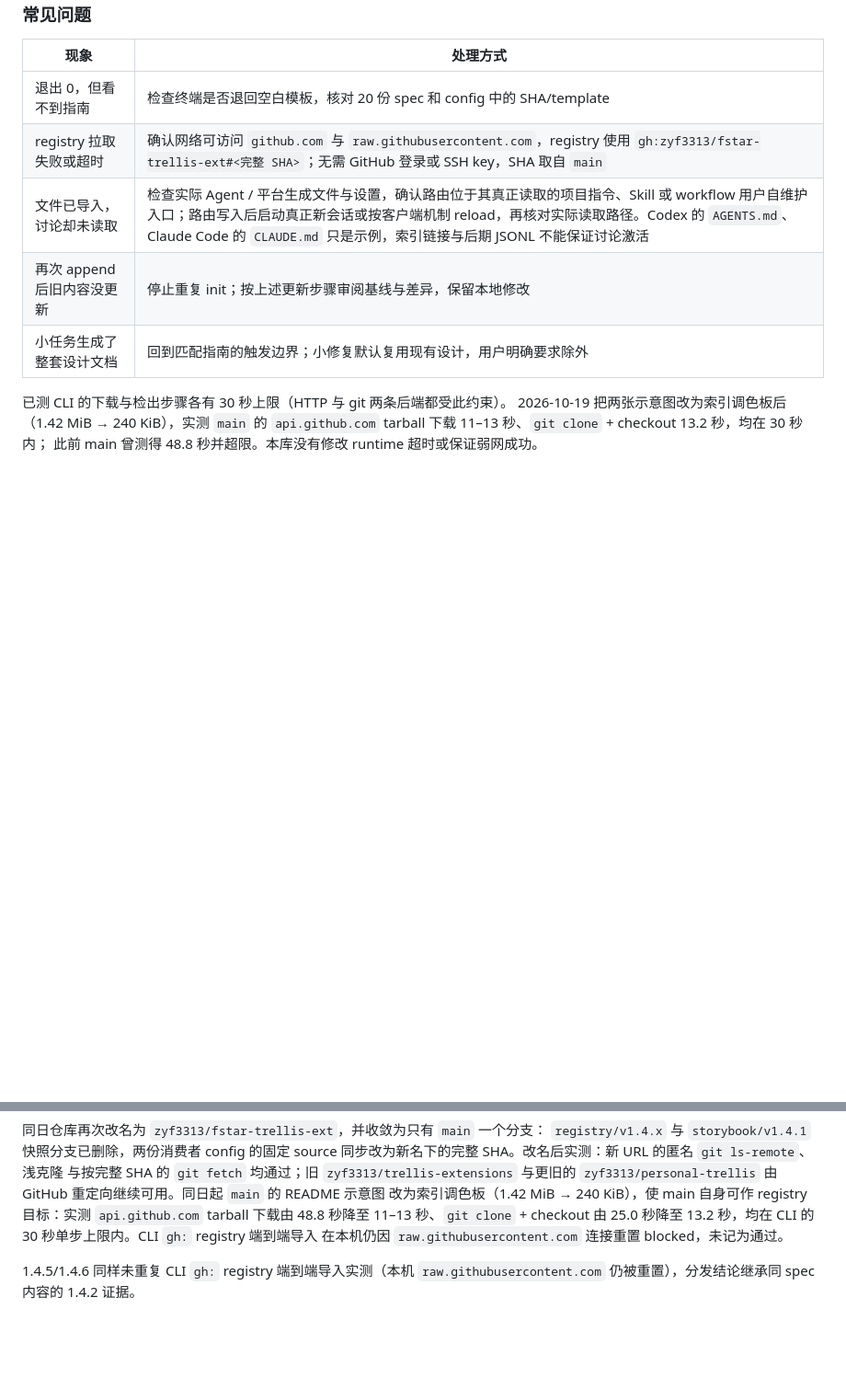
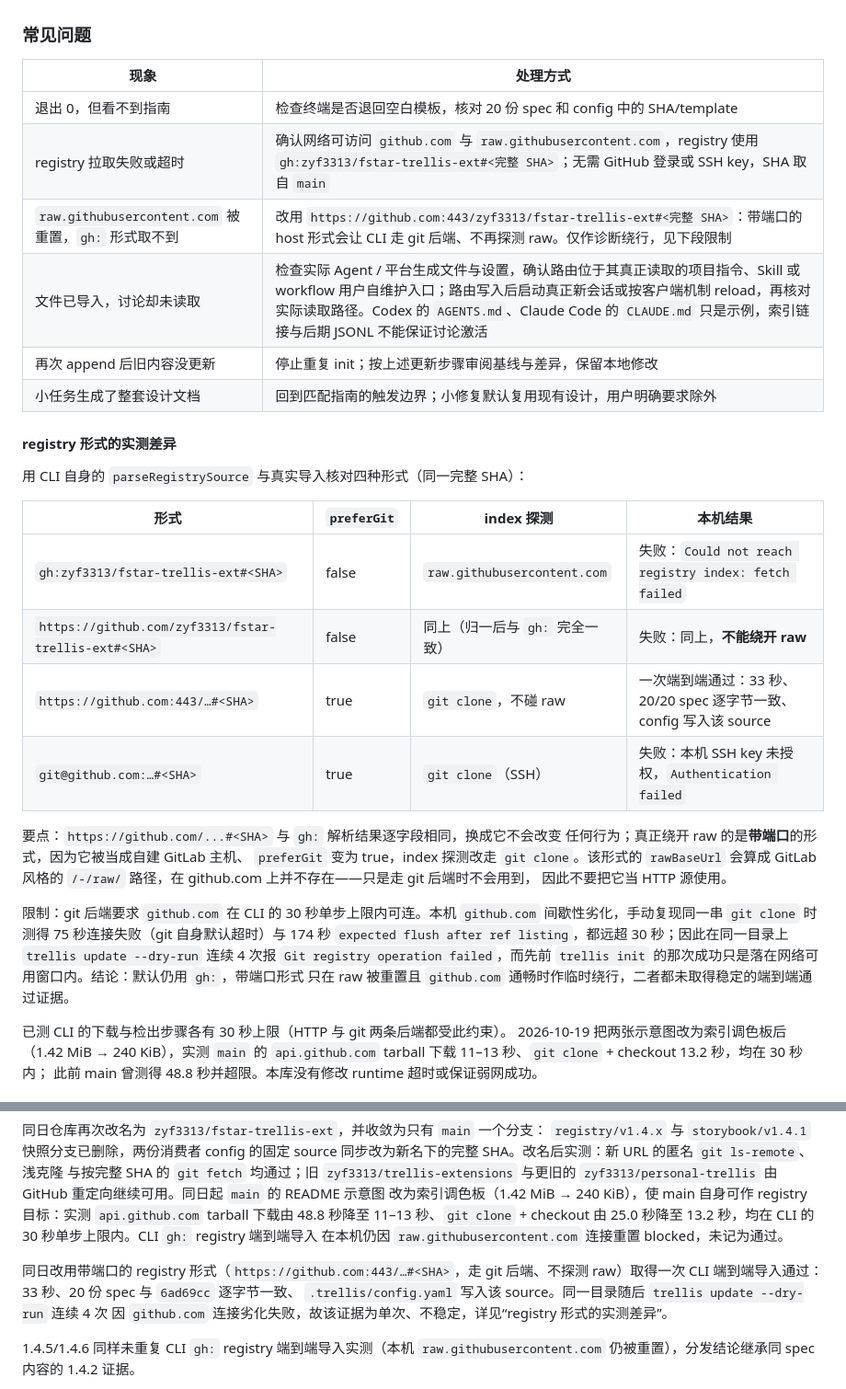
Before and after one commit to zyf3313/fstar-trellis-ext, a Markdown page: README.md, 2 parts joined by grey strips. Shown at 92% size. Drawn GitHub-style; blank space fills up the shorter version.

```diff
--- a/README.md
+++ b/README.md
@@ -384,9 +384,34 @@ prune，该键惰性、不影响后续更新。原生 `guides/index.md` 仍由
 |---|---|
 | 退出 0，但看不到指南 | 检查终端是否退回空白模板，核对 20 份 spec 和 config 中的 SHA/template |
 | registry 拉取失败或超时 | 确认网络可访问 `github.com` 与 `raw.githubusercontent.com`，registry 使用 `gh:zyf3313/fstar-trellis-ext#<完整 SHA>`；无需 GitHub 登录或 SSH key，SHA 取自 `main` |
+| `raw.githubusercontent.com` 被重置，`gh:` 形式取不到 | 改用 `https://github.com:443/zyf3313/fstar-trellis-ext#<完整 SHA>`：带端口的 host 形式会让 CLI 走 git 后端、不再探测 raw。仅作诊断绕行，见下段限制 |
 | 文件已导入，讨论却未读取 | 检查实际 Agent / 平台生成文件与设置，确认路由位于其真正读取的项目指令、Skill 或 workflow 用户自维护入口；路由写入后启动真正新会话或按客户端机制 reload，再核对实际读取路径。Codex 的 `AGENTS.md`、Claude Code 的 `CLAUDE.md` 只是示例，索引链接与后期 JSONL 不能保证讨论激活 |
 | 再次 append 后旧内容没更新 | 停止重复 init；按上述更新步骤审阅基线与差异，保留本地修改 |
 | 小任务生成了整套设计文档 | 回到匹配指南的触发边界；小修复默认复用现有设计，用户明确要求除外 |
+
+#### registry 形式的实测差异
+
+用 CLI 自身的 `parseRegistrySource` 与真实导入核对四种形式（同一完整 SHA）：
+
+| 形式 | `preferGit` | index 探测 | 本机结果 |
+|---|---|---|---|
+| `gh:zyf3313/fstar-trellis-ext#<SHA>` | false | `raw.githubusercontent.com` | 失败：`Could not reach registry index: fetch failed` |
+| `https://github.com/zyf3313/fstar-trellis-ext#<SHA>` | false | 同上（归一后与 `gh:` 完全一致） | 失败：同上，**不能绕开 raw** |
+| `https://github.com:443/…#<SHA>` | true | `git clone`，不碰 raw | 一次端到端通过：33 秒、20/20 spec 逐字节一致、config 写入该 source |
+| `git@github.com:…#<SHA>` | true | `git clone`（SSH） | 失败：本机 SSH key 未授权，`Authentication failed` |
+
+要点：`https://github.com/...#<SHA>` 与 `gh:` 解析结果逐字段相同，换成它不会改变
+任何行为；真正绕开 raw 的是**带端口**的形式，因为它被当成自建 GitLab 主机、
+`preferGit` 变为 true，index 探测改走 `git clone`。该形式的 `rawBaseUrl` 会算成
+GitLab 风格的 `/-/raw/` 路径，在 github.com 上并不存在——只是走 git 后端时不会用到，
+因此不要把它当 HTTP 源使用。
+
+限制：git 后端要求 `github.com` 在 CLI 的 30 秒单步上限内可连。本机 `github.com`
+间歇性劣化，手动复现同一串 `git clone` 时测得 75 秒连接失败（git 自身默认超时）与
+174 秒 `expected flush after ref listing`，都远超 30 秒；因此在同一目录上
+`trellis update --dry-run` 连续 4 次报 `Git registry operation failed`，而先前
+`trellis init` 的那次成功只是落在网络可用窗口内。结论：默认仍用 `gh:`，带端口形式
+只在 raw 被重置且 `github.com` 通畅时作临时绕行，二者都未取得稳定的端到端通过证据。
 
 已测 CLI 的下载与检出步骤各有 30 秒上限（HTTP 与 git 两条后端都受此约束）。
 2026-10-19 把两张示意图改为索引调色板后（1.42 MiB → 240 KiB），实测 `main` 的
@@ -443,6 +468,11 @@ source 同步改为新名下的完整 SHA。改名后实测：新 URL 的匿名
 `api.github.com` tarball 下载由 48.8 秒降至 11–13 秒、`git clone` + checkout 由
 25.0 秒降至 13.2 秒，均在 CLI 的 30 秒单步上限内。CLI `gh:` registry 端到端导入
 在本机仍因 `raw.githubusercontent.com` 连接重置 blocked，未记为通过。
+
+同日改用带端口的 registry 形式（`https://github.com:443/…#<SHA>`，走 git 后端、不探测
+raw）取得一次 CLI 端到端导入通过：33 秒、20 份 spec 与 `6ad69cc` 逐字节一致、
+`.trellis/config.yaml` 写入该 source。同一目录随后 `trellis update --dry-run` 连续 4 次
+因 `github.com` 连接劣化失败，故该证据为单次、不稳定，详见“registry 形式的实测差异”。
 
 1.4.5/1.4.6 同样未重复 CLI `gh:` registry 端到端导入实测（本机
 `raw.githubusercontent.com` 仍被重置），分发结论继承同 spec 内容的 1.4.2 证据。
```
Also changed, not shown: CHANGELOG.md (+23 -0 lines).
